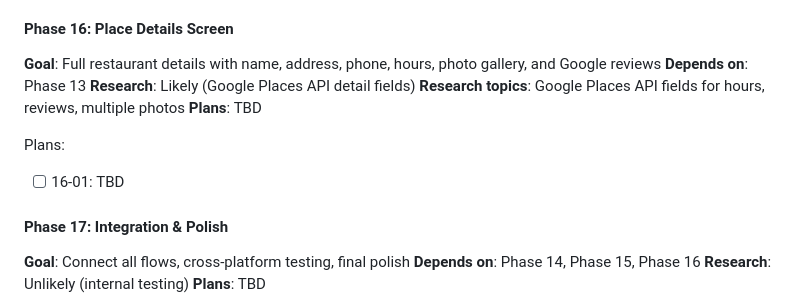
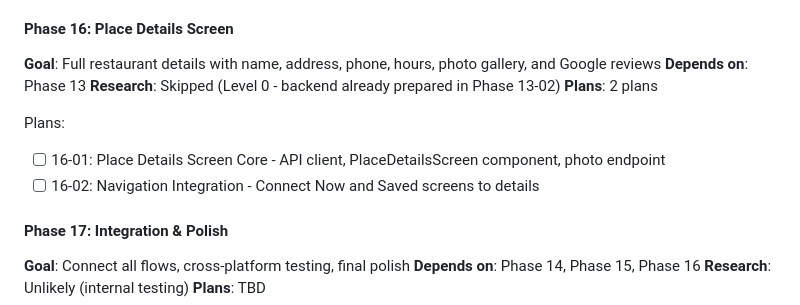
Before and after one commit to cweim/Noms, a Markdown page: .planning/ROADMAP.md, the part around the change. Rendered like a GitHub page.

Commit message:
docs(16): create Phase 16 place details plans
Phase 16: Place Details Screen
- 2 plans created
- 6 total tasks defined
- Ready for execution

Co-Authored-By: Claude Opus 4.5 <noreply@anthropic.com>

```diff
--- a/.planning/ROADMAP.md
+++ b/.planning/ROADMAP.md
@@ -198,12 +198,12 @@ Plans:
 #### Phase 16: Place Details Screen
 **Goal**: Full restaurant details with name, address, phone, hours, photo gallery, and Google reviews
 **Depends on**: Phase 13
-**Research**: Likely (Google Places API detail fields)
-**Research topics**: Google Places API fields for hours, reviews, multiple photos
-**Plans**: TBD
+**Research**: Skipped (Level 0 - backend already prepared in Phase 13-02)
+**Plans**: 2 plans
 
 Plans:
-- [ ] 16-01: TBD
+- [ ] 16-01: Place Details Screen Core - API client, PlaceDetailsScreen component, photo endpoint
+- [ ] 16-02: Navigation Integration - Connect Now and Saved screens to details
 
 #### Phase 17: Integration & Polish
 **Goal**: Connect all flows, cross-platform testing, final polish
```
Also changed, not shown: 2 other files.
